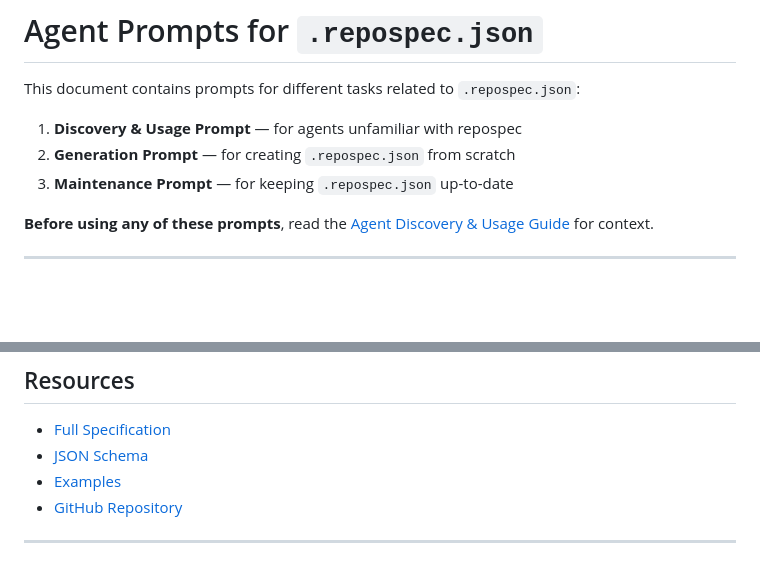
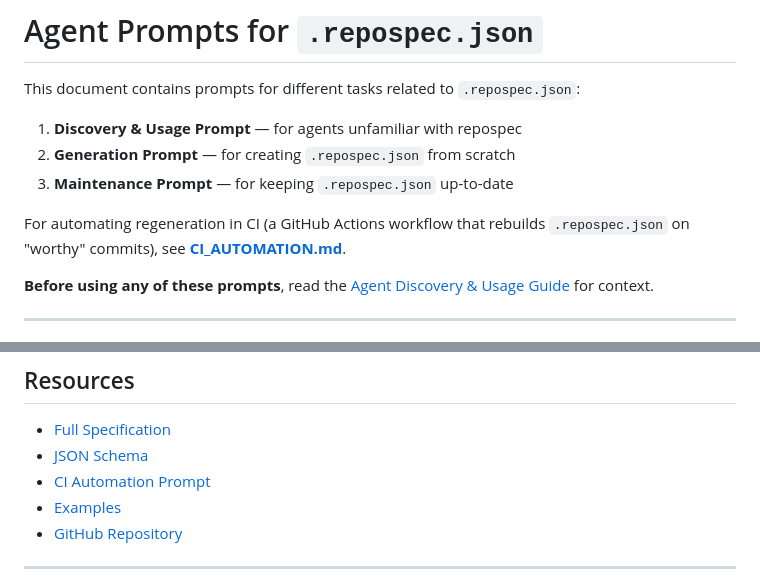
Before and after one commit to LightHeart-Ventures/repospec, a Markdown page: PROMPT.md, 2 parts joined by grey strips. Rendered like a GitHub page; blank space fills up the shorter version.

```diff
--- a/PROMPT.md
+++ b/PROMPT.md
@@ -4,6 +4,8 @@ This document contains prompts for different tasks related to `.repospec.json`:
 1. **Discovery & Usage Prompt** — for agents unfamiliar with repospec
 2. **Generation Prompt** — for creating `.repospec.json` from scratch
 3. **Maintenance Prompt** — for keeping `.repospec.json` up-to-date
+
+For automating regeneration in CI (a GitHub Actions workflow that rebuilds `.repospec.json` on "worthy" commits), see **[CI_AUTOMATION.md](CI_AUTOMATION.md)**.
 
 **Before using any of these prompts**, read the [Agent Discovery & Usage Guide](AGENT_DISCOVERY_GUIDE.md) for context.
 
@@ -259,6 +259,7 @@ Use the repospec prompt to generate `.repospec.json` for this repo.
 
 - [Full Specification](SPEC.md)
 - [JSON Schema](schema.json)
+- [CI Automation Prompt](CI_AUTOMATION.md)
 - [Examples](examples/)
 - [GitHub Repository](https://github.com/LightHeart-Ventures/repospec)
 
```
Also changed, not shown: other parts of PROMPT.md (+0 -2 lines), CI_AUTOMATION.md (added, +248 -0 lines), README.md (+2 -1 lines).
